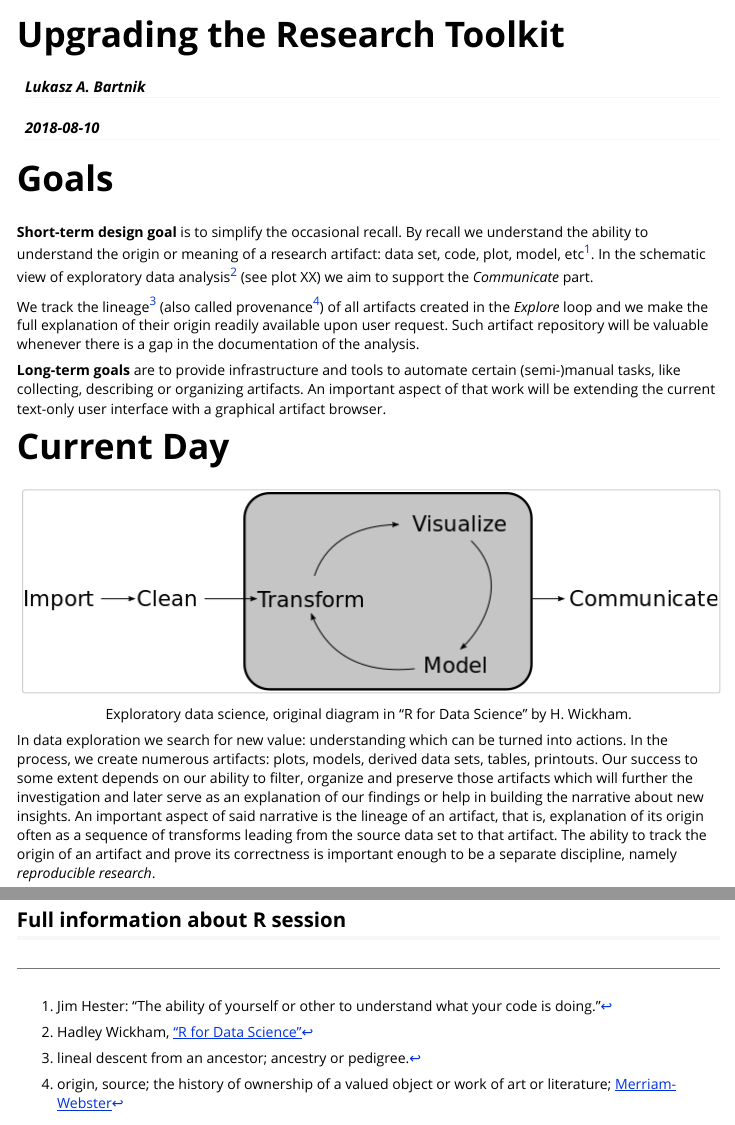
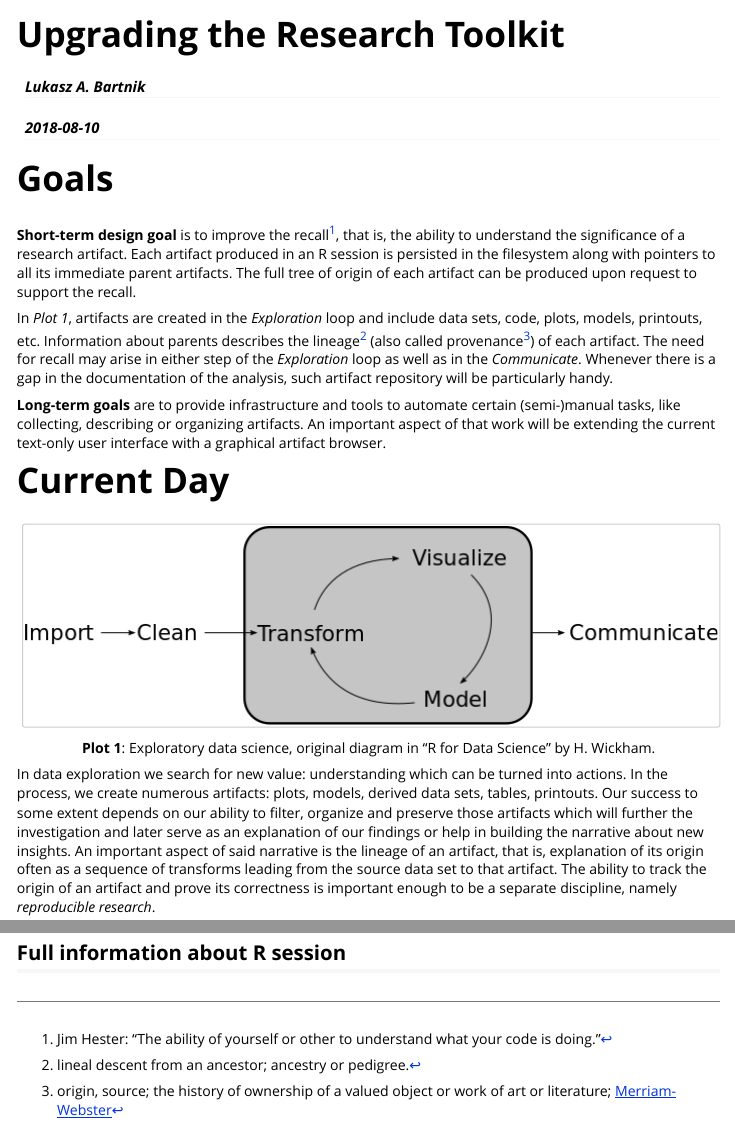
Before and after one commit to lbartnik/repo, an R Markdown document (vignettes/plan.Rmd): the page in a window 1100 px wide, from its top, and a second part further down, joined at a grey line. The pictures show the output file inst/doc/plan.html that the author committed with the source, opened offline.

Commit message:
update intro

```diff
--- a/vignettes/plan.Rmd
+++ b/vignettes/plan.Rmd
@@ -17,17 +17,21 @@ knitr::opts_chunk$set(collapse = TRUE, comment = "#>", prompt = FALSE, echo = TR
 
 # Goals
 
-**Short-term design goal** is to simplify the occasional recall.
-By recall we understand the ability to understand the origin or meaning
-of a research artifact: data set, code, plot, model, etc[^recall]. In
-the schematic view of exploratory data analysis[^dsloop] (see plot XX)
-we aim to support the *Communicate* part.
+**Short-term design goal** is to improve the recall[^recall], that is,
+the ability to understand the significance of a research artifact. Each
+artifact produced in an R session is persisted in the filesystem along
+with pointers to all its immediate parent artifacts. The full tree of
+origin of each artifact can be produced upon request to support the
+recall.
 
-We track the lineage[^lineage] (also called provenance[^provenance]) of
-all artifacts created in the *Explore* loop and we make the full
-explanation of their origin readily available upon user request. Such
-artifact repository will be valuable whenever there is a gap in the
-documentation of the analysis.
+In *Plot 1*, artifacts are created in the *Exploration* loop and include
+data sets, code, plots, models, printouts, etc. Information about parents
+describes the lineage[^lineage] (also called provenance[^provenance]) of
+each artifact. The need for recall may arise in either step of the
+*Exploration* loop as well as in the *Communicate*. Whenever there is a
+gap in the documentation of the analysis, such artifact repository will
+be particularly handy.
+
 
 **Long-term goals** are to provide infrastructure and tools to automate
 certain (semi-)manual tasks, like collecting, describing or organizing
@@ -46,7 +50,8 @@ object or work of art or literature; [Merriam-Webster](https://www.merriam-webst
 
 # Current Day
 
-![Exploratory data science, original diagram in "R for Data Science" by H. Wickham.](graphics/dsloop.png)
+![**Plot 1**: Exploratory data science, original diagram in "R for Data
+Science" by H. Wickham.](graphics/dsloop.png)
 
 In data exploration we search for new value: understanding which can be
 turned into actions. In the process, we create numerous artifacts: plots,
```
Also changed, not shown: inst/doc/plan.html.
